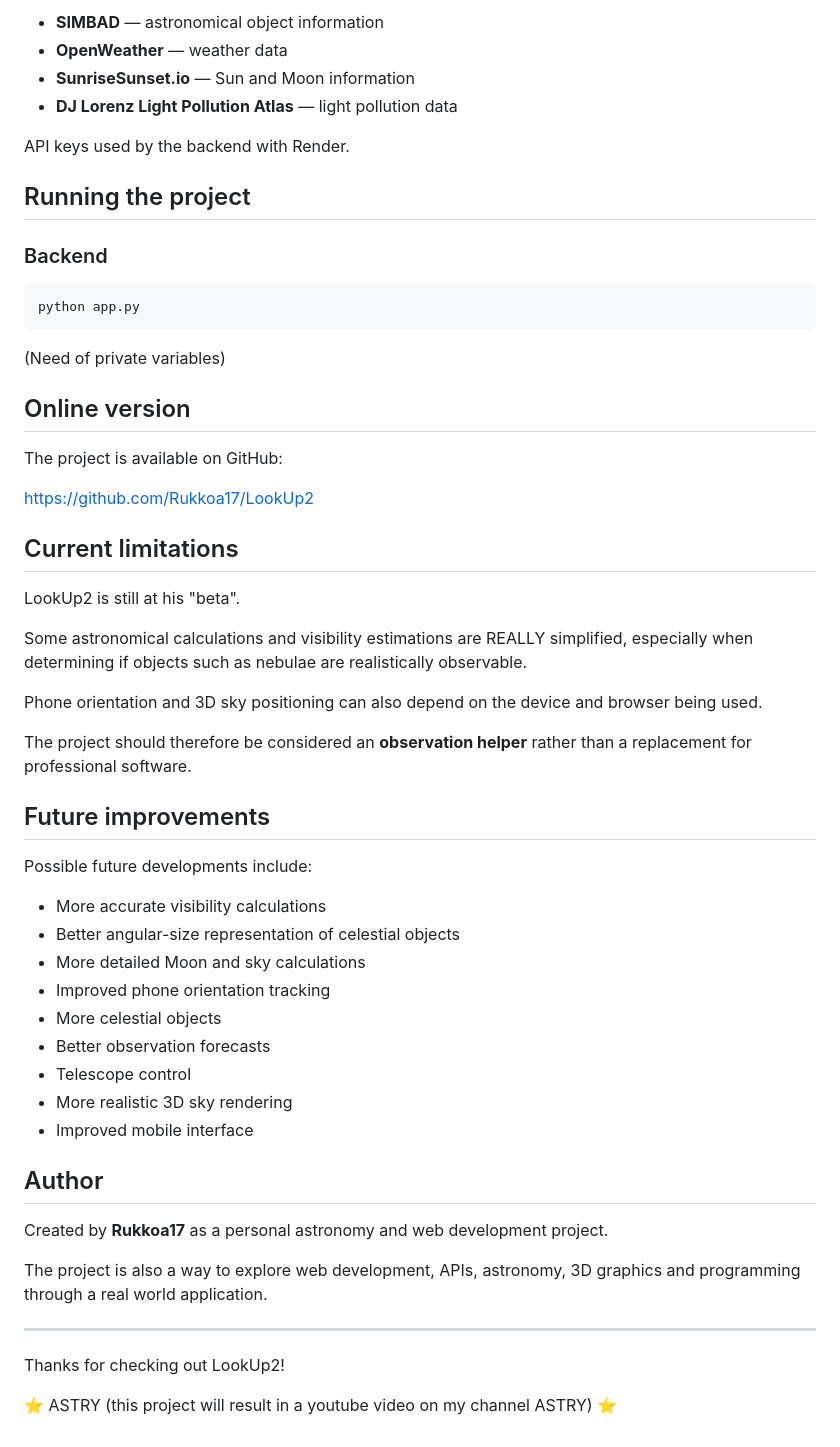
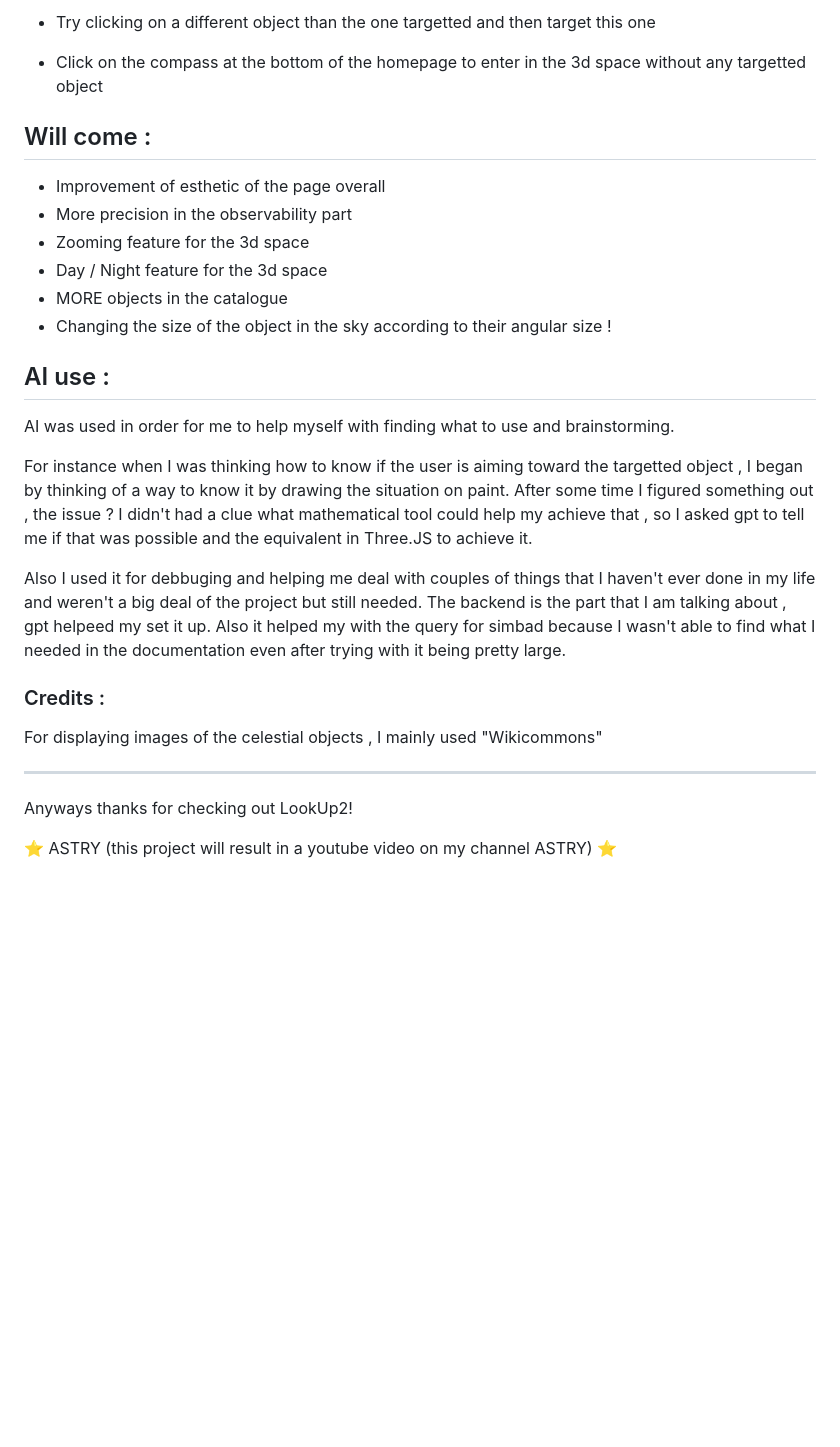
Before and after one commit to Rukkoa17/LookUp2, a Markdown page: README.md, the part around one of its changes. Drawn GitHub-style; blank space fills up the shorter version.

````diff
--- a/README.md
+++ b/README.md
@@ -66,59 +61,28 @@ LookUp2 uses data sources, including:
 
-* **SIMBAD** — astronomical object information
-* **OpenWeather** — weather data
-* **SunriseSunset.io** — Sun and Moon information
-* **DJ Lorenz Light Pollution Atlas** — light pollution data
+- Try clicking on a different object than the one targetted and then target this one
 
-API keys used by the backend with Render.
+- Click on the compass at the bottom of the homepage to enter in the 3d space without any targetted object
 
-## Running the project
+## Will come :
+- Improvement of esthetic of the page overall
+- More precision in the observability part
+- Zooming feature for the 3d space
+- Day / Night feature for the 3d space
+- MORE objects in the catalogue
+- Changing the size of the object in the sky according to their angular size !
 
-### Backend
+## AI use :
+AI was used in order for me to help myself with finding what to use and brainstorming.
 
-```bash
-python app.py
-```
+For instance when I was thinking how to know if the user is aiming toward the targetted object , I began by thinking of a way to know it by drawing the situation on paint. After some time I figured something out , the issue ? I didn't had a clue what mathematical tool could help my achieve that , so I asked gpt to tell me if that was possible and the equivalent in Three.JS to achieve it.
 
-(Need of private variables)
+Also I used it for debbuging and helping me deal with couples of things that I haven't ever done in my life and weren't a big deal of the project but still needed. The backend is the part that I am talking about , gpt helpeed my set it up. Also it helped my with the query for simbad because I wasn't able to find what I needed in the documentation even after trying with it being pretty large.
 
-## Online version
+### Credits :
+For displaying images of the celestial objects , I mainly used "Wikicommons"
 
-The project is available on GitHub:
+----------------------------------------------------------------------------------------------------
 
-https://github.com/Rukkoa17/LookUp2
-
-## Current limitations
-
-LookUp2 is still at his "beta".
-
-Some astronomical calculations and visibility estimations are REALLY simplified, especially when determining if objects such as nebulae are realistically observable.
-
-Phone orientation and 3D sky positioning can also depend on the device and browser being used.
-
-The project should therefore be considered an **observation helper** rather than a replacement for professional  software.
-
-## Future improvements
-
-Possible future developments include:
-
-* More accurate visibility calculations
-* Better angular-size representation of celestial objects
-* More detailed Moon and sky calculations
-* Improved phone orientation tracking
-* More celestial objects
-* Better observation forecasts
-* Telescope control
-* More realistic 3D sky rendering
-* Improved mobile interface
-
-## Author
-
-Created by **Rukkoa17** as a personal astronomy and web development project.
-
-The project is also a way to explore web development, APIs, astronomy, 3D graphics and programming through a real world application.
-
----
-
-Thanks for checking out LookUp2!
+Anyways thanks for checking out LookUp2!
 
 ⭐ ASTRY (this project will result in a youtube video on my channel ASTRY) ⭐
````
Also changed, not shown: other parts of README.md (+38 -43 lines).
